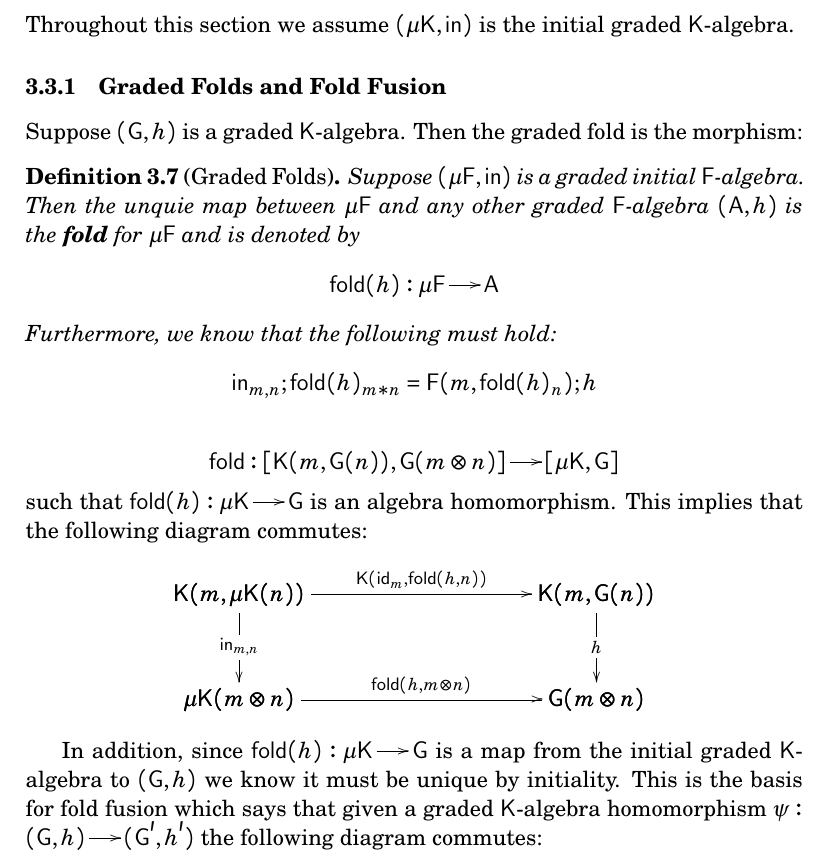
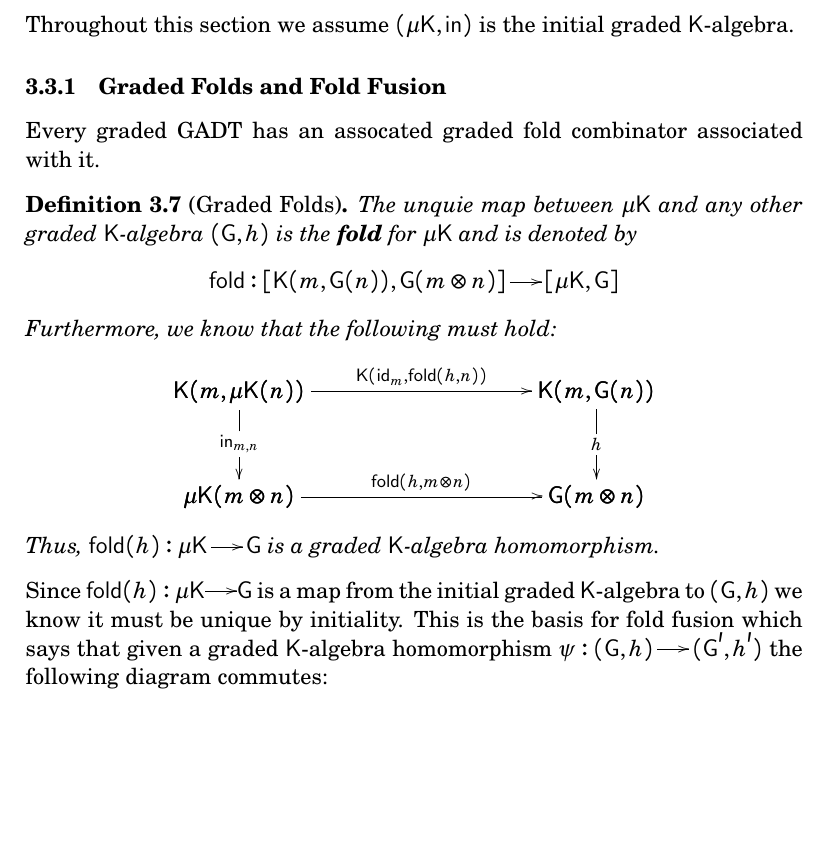
Before and after one commit to Owl-PL/owl, a LaTeX paper (theory/notes/GGADTS/paper.tex, which reads theory/notes/GGADTS/theory.tex): part of page 9 of 11, cut so that both start at the same text, the shorter picture padded with empty space. The pictures show the PDF file theory/notes/GGADTS/paper.pdf that the author committed with the source.

Commit message:
A little fixing in the fold fusion subsection.

```diff
--- a/theory/notes/GGADTS/theory.tex
+++ b/theory/notes/GGADTS/theory.tex
@@ -413,29 +413,21 @@ initial graded $\func{K}$-algebra.
 
 \subsubsection{Graded Folds and Fold Fusion}
 \label{subsubsec:graded_folds}
-Suppose $(\func{G},h)$ is a graded $\func{K}$-algebra. Then the graded
-fold is the morphism:
-
+Every graded GADT has an assocated graded fold combinator associated
+with it.
+%
 \begin{definition}[Graded Folds]
     \label{def:graded_folds}
-    Suppose $(\mu\func{F},\mathsf{in})$ is a graded initial
-    $\func{F}$-algebra. Then the unquie map between $\mu\func{F}$ and any
-    other graded $\func{F}$-algebra $(\func{A},h)$ is the \emph{fold} for
-    $\mu\func{F}$ and is denoted by
+    The unquie map between $\mu\func{K}$ and any other graded
+    $\func{K}$-algebra $(\func{G},h)$ is the \emph{fold} for
+    $\mu\func{K}$ and is denoted by
     \[
-        \mathsf{fold}(h) : \mu\func{F} \mto \func{A}
+        \mathsf{fold} :
+            [\func{K} (m,\func{G}(n)),\func{G}(m \otimes n)]
+            \mto
+            [\mu\func{K},\func{G}]
     \]
     Furthermore, we know that the following must hold:
-    \[
-    \mathsf{in}_{m,n};\mathsf{fold}(h)_{m * n} = \func{F}(m,\mathsf{fold}(h)_n);h
-    \]
-\end{definition}
-
-\[
-\mathsf{fold} : [\func{K} (m,\func{G}(n)),\func{G}(m \otimes n)] \mto [\mu\func{K},\func{G}]
-\]
-such that $\mathsf{fold}(h) : \mu\func{K} \mto \func{G}$ is an algebra
-homomorphism.  This implies that the following diagram commutes:
     \[
         \bfig
             \square(0,0)|amma|/->`->`->`->/<1700,500>[
@@ -450,8 +442,11 @@ homomorphism.  This implies that the following diagram commutes:
             ]
         \efig
    \]
-
-In addition, since $\mathsf{fold}(h) : \mu\func{K} \mto \func{G}$ is a
+   Thus, $\mathsf{fold}(h) : \mu\func{K} \mto \func{G}$ is a graded
+   $\func{K}$-algebra homomorphism.
+\end{definition}
+\noindent
+Since $\mathsf{fold}(h) : \mu\func{K} \mto \func{G}$ is a
 map from the initial graded $\func{K}$-algebra to $(\func{G},h)$ we
 know it must be unique by initiality. This is the basis for fold
 fusion which says that given a graded $\func{K}$-algebra homomorphism
```
Also changed, not shown: theory/notes/GGADTS/paper.pdf. Lines whose indentation alone changed are shown as unchanged.
